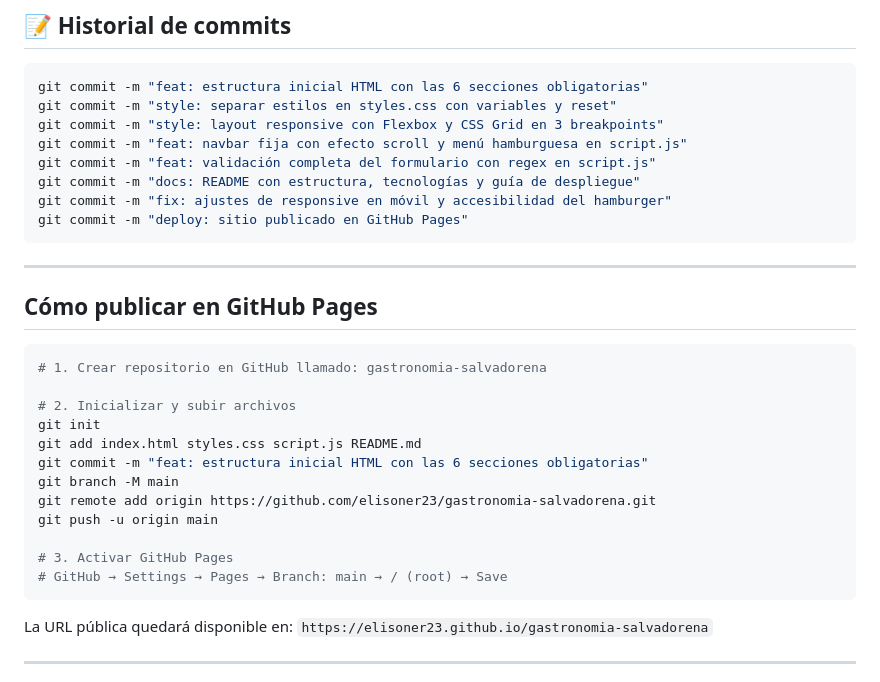
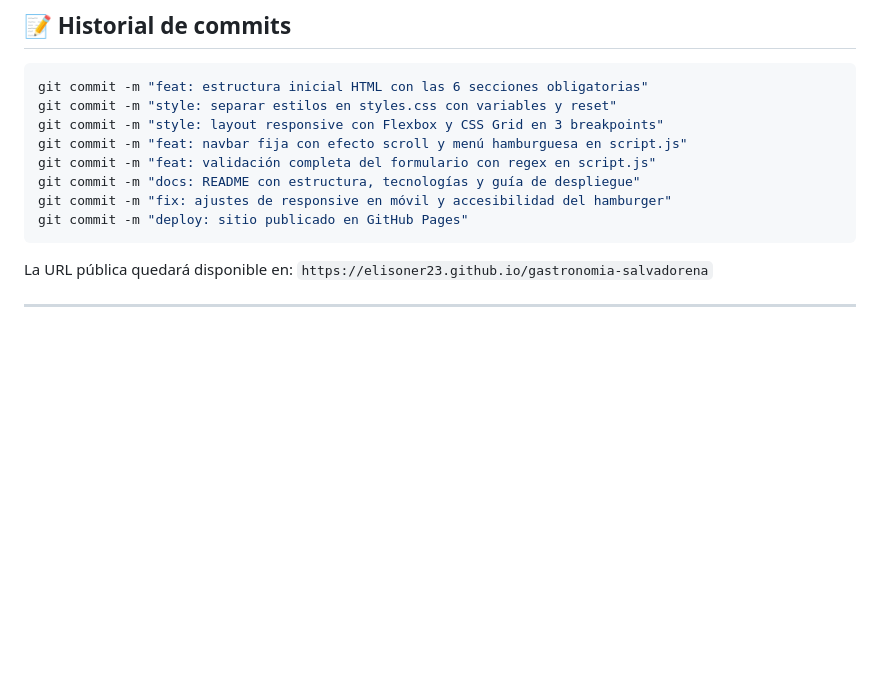
Before and after one commit to elisoner23/gastronomia-salvadorena, a Markdown page: README.md, the part around the change. Rendered like a GitHub page; blank space fills up the shorter version.

````diff
--- a/README.md
+++ b/README.md
@@ -87,25 +87,6 @@ git commit -m "fix: ajustes de responsive en móvil y accesibilidad del hamburge
 git commit -m "deploy: sitio publicado en GitHub Pages"
 ```
 
----
-
-## Cómo publicar en GitHub Pages
-
-```bash
-# 1. Crear repositorio en GitHub llamado: gastronomia-salvadorena
-
-# 2. Inicializar y subir archivos
-git init
-git add index.html styles.css script.js README.md
-git commit -m "feat: estructura inicial HTML con las 6 secciones obligatorias"
-git branch -M main
-git remote add origin https://github.com/elisoner23/gastronomia-salvadorena.git
-git push -u origin main
-
-# 3. Activar GitHub Pages
-# GitHub → Settings → Pages → Branch: main → / (root) → Save
-```
-
 La URL pública quedará disponible en:
 `https://elisoner23.github.io/gastronomia-salvadorena`
 
````
